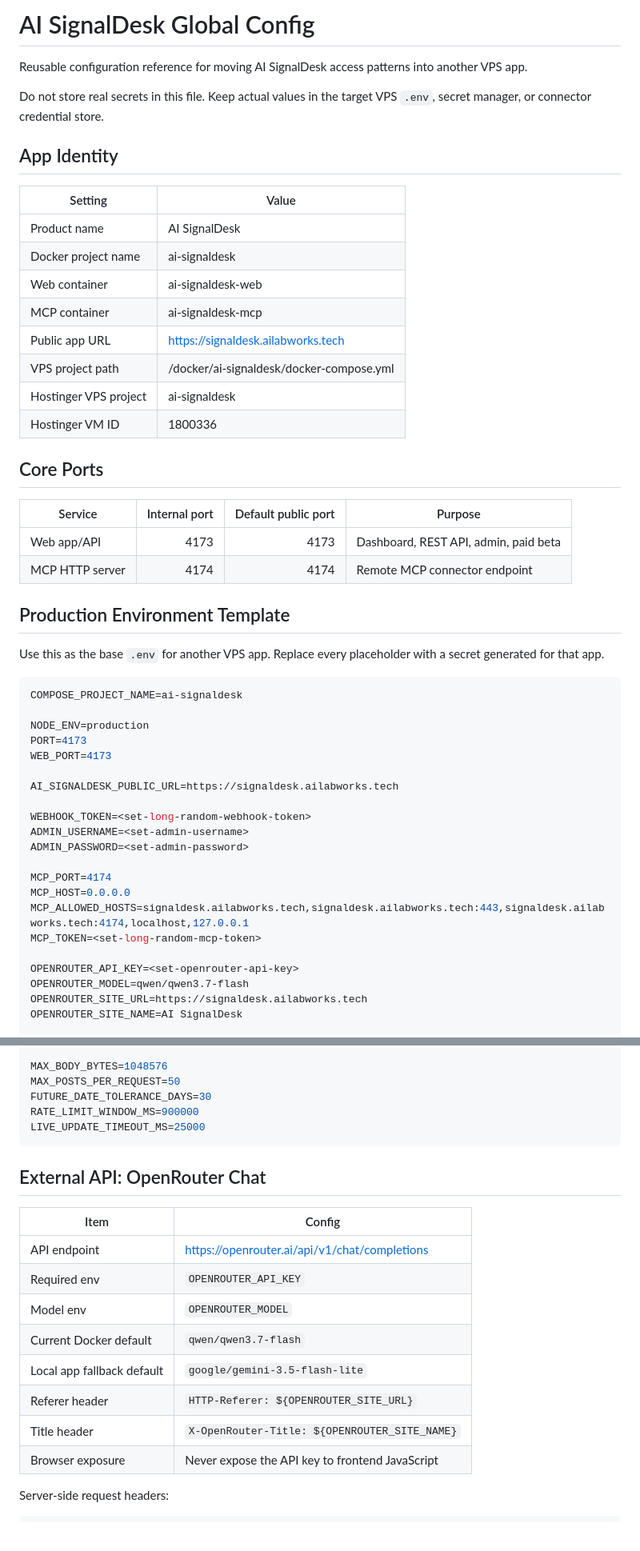
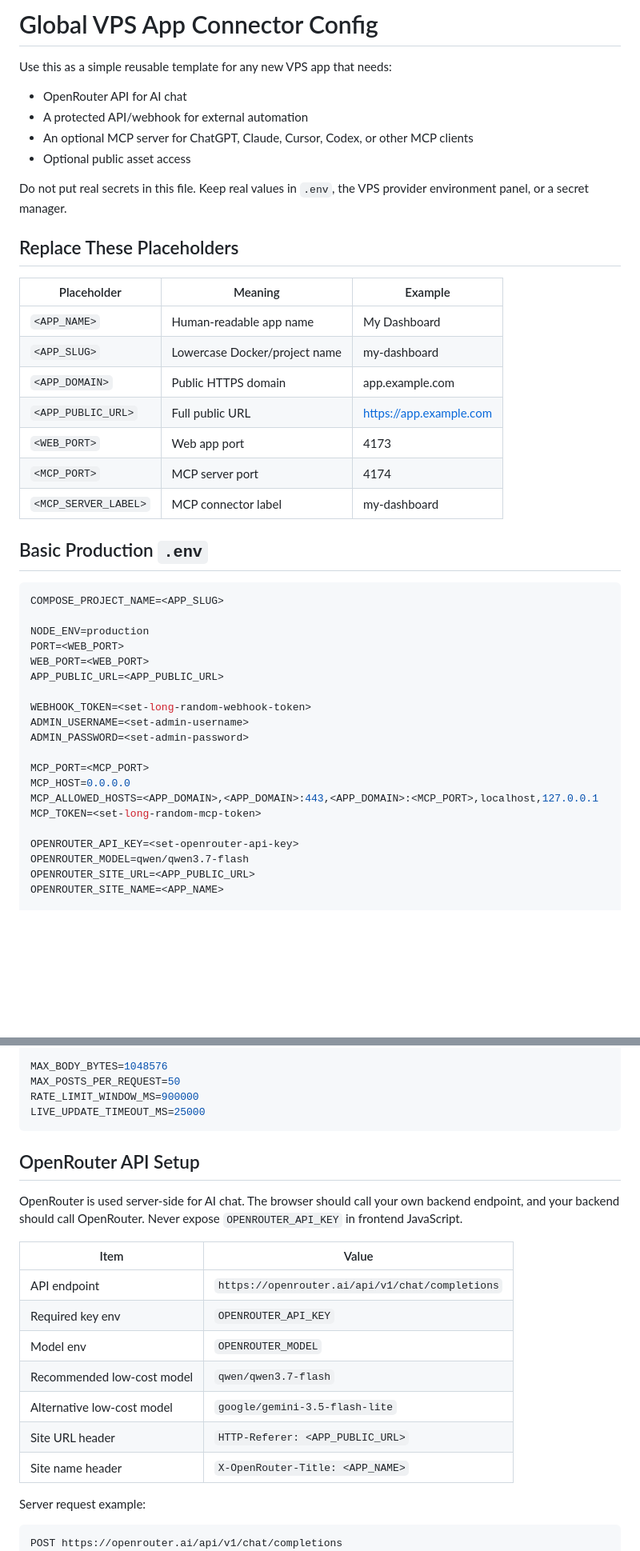
Before and after one commit to ananjan21/ai-signaldesk, a Markdown page: globalconfig.md, 2 parts joined by grey strips. Shown at 80% size. GitHub-like rendering; blank space fills up the shorter version.

````diff
--- a/globalconfig.md
+++ b/globalconfig.md
@@ -1,53 +1,47 @@
-# AI SignalDesk Global Config
+# Global VPS App Connector Config
 
-Reusable configuration reference for moving AI SignalDesk access patterns into another VPS app.
+Use this as a simple reusable template for any new VPS app that needs:
 
-Do not store real secrets in this file. Keep actual values in the target VPS `.env`, secret manager, or connector credential store.
+- OpenRouter API for AI chat
+- A protected API/webhook for external automation
+- An optional MCP server for ChatGPT, Claude, Cursor, Codex, or other MCP clients
+- Optional public asset access
 
-## App Identity
+Do not put real secrets in this file. Keep real values in `.env`, the VPS provider environment panel, or a secret manager.
 
-| Setting | Value |
-|---|---|
-| Product name | AI SignalDesk |
-| Docker project name | ai-signaldesk |
-| Web container | ai-signaldesk-web |
-| MCP container | ai-signaldesk-mcp |
-| Public app URL | https://signaldesk.ailabworks.tech |
-| VPS project path | /docker/ai-signaldesk/docker-compose.yml |
-| Hostinger VPS project | ai-signaldesk |
-| Hostinger VM ID | 1800336 |
+## Replace These Placeholders
 
-## Core Ports
+| Placeholder | Meaning | Example |
+|---|---|---|
+| `<APP_NAME>` | Human-readable app name | My Dashboard |
+| `<APP_SLUG>` | Lowercase Docker/project name | my-dashboard |
+| `<APP_DOMAIN>` | Public HTTPS domain | app.example.com |
+| `<APP_PUBLIC_URL>` | Full public URL | https://app.example.com |
+| `<WEB_PORT>` | Web app port | 4173 |
+| `<MCP_PORT>` | MCP server port | 4174 |
+| `<MCP_SERVER_LABEL>` | MCP connector label | my-dashboard |
 
-| Service | Internal port | Default public port | Purpose |
-|---|---:|---:|---|
-| Web app/API | 4173 | 4173 | Dashboard, REST API, admin, paid beta |
-| MCP HTTP server | 4174 | 4174 | Remote MCP connector endpoint |
-
-## Production Environment Template
-
-Use this as the base `.env` for another VPS app. Replace every placeholder with a secret generated for that app.
+## Basic Production `.env`
 
 ```env
-COMPOSE_PROJECT_NAME=ai-signaldesk
+COMPOSE_PROJECT_NAME=<APP_SLUG>
 
 NODE_ENV=production
-PORT=4173
-WEB_PORT=4173
-
-AI_SIGNALDESK_PUBLIC_URL=https://signaldesk.ailabworks.tech
+PORT=<WEB_PORT>
+WEB_PORT=<WEB_PORT>
+APP_PUBLIC_URL=<APP_PUBLIC_URL>
 
 WEBHOOK_TOKEN=<set-long-random-webhook-token>
 ADMIN_USERNAME=<set-admin-username>
 ADMIN_PASSWORD=<set-admin-password>
 
-MCP_PORT=4174
+MCP_PORT=<MCP_PORT>
 MCP_HOST=0.0.0.0
-MCP_ALLOWED_HOSTS=signaldesk.ailabworks.tech,signaldesk.ailabworks.tech:443,signaldesk.ailabworks.tech:4174,localhost,127.0.0.1
+MCP_ALLOWED_HOSTS=<APP_DOMAIN>,<APP_DOMAIN>:443,<APP_DOMAIN>:<MCP_PORT>,localhost,127.0.0.1
 MCP_TOKEN=<set-long-random-mcp-token>
 
 OPENROUTER_API_KEY=<set-openrouter-api-key>
 OPENROUTER_MODEL=qwen/qwen3.7-flash
-OPENROUTER_SITE_URL=https://signaldesk.ailabworks.tech
-OPENROUTER_SITE_NAME=AI SignalDesk
+OPENROUTER_SITE_URL=<APP_PUBLIC_URL>
+OPENROUTER_SITE_NAME=<APP_NAME>
 
@@ -56,26 +50,27 @@ N8N_LIVE_WEBHOOK_TOKEN=<set-agentic-ai-live-update-token-or-empty>
 
 MAX_BODY_BYTES=1048576
 MAX_POSTS_PER_REQUEST=50
-FUTURE_DATE_TOLERANCE_DAYS=30
 RATE_LIMIT_WINDOW_MS=900000
 LIVE_UPDATE_TIMEOUT_MS=25000
 ```
 
-## External API: OpenRouter Chat
+## OpenRouter API Setup
 
-| Item | Config |
+OpenRouter is used server-side for AI chat. The browser should call your own backend endpoint, and your backend should call OpenRouter. Never expose `OPENROUTER_API_KEY` in frontend JavaScript.
+
+| Item | Value |
 |---|---|
-| API endpoint | https://openrouter.ai/api/v1/chat/completions |
-| Required env | `OPENROUTER_API_KEY` |
+| API endpoint | `https://openrouter.ai/api/v1/chat/completions` |
+| Required key env | `OPENROUTER_API_KEY` |
 | Model env | `OPENROUTER_MODEL` |
-| Current Docker default | `qwen/qwen3.7-flash` |
-| Local app fallback default | `google/gemini-3.5-flash-lite` |
-| Referer header | `HTTP-Referer: ${OPENROUTER_SITE_URL}` |
-| Title header | `X-OpenRouter-Title: ${OPENROUTER_SITE_NAME}` |
-| Browser exposure | Never expose the API key to frontend JavaScript |
+| Recommended low-cost model | `qwen/qwen3.7-flash` |
+| Alternative low-cost model | `google/gemini-3.5-flash-lite` |
+| Site URL header | `HTTP-Referer: <APP_PUBLIC_URL>` |
+| Site name header | `X-OpenRouter-Title: <APP_NAME>` |
 
-Server-side request headers:
+Server request example:
 
 ```http
+POST https://openrouter.ai/api/v1/chat/completions
 Authorization: Bearer <OPENROUTER_API_KEY>
 Content-Type: application/json
````
Also changed, not shown: other parts of globalconfig.md (+160 -138 lines).
